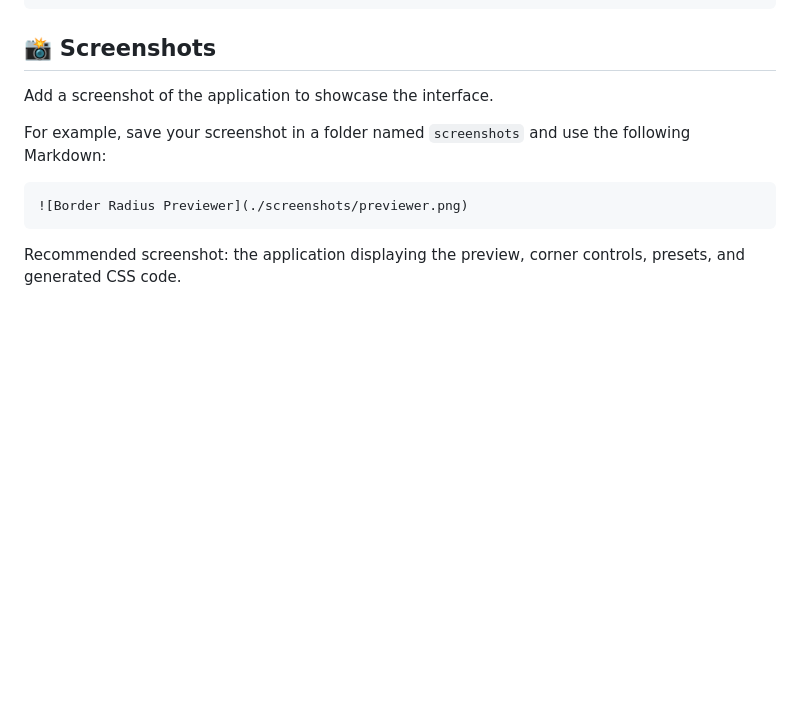
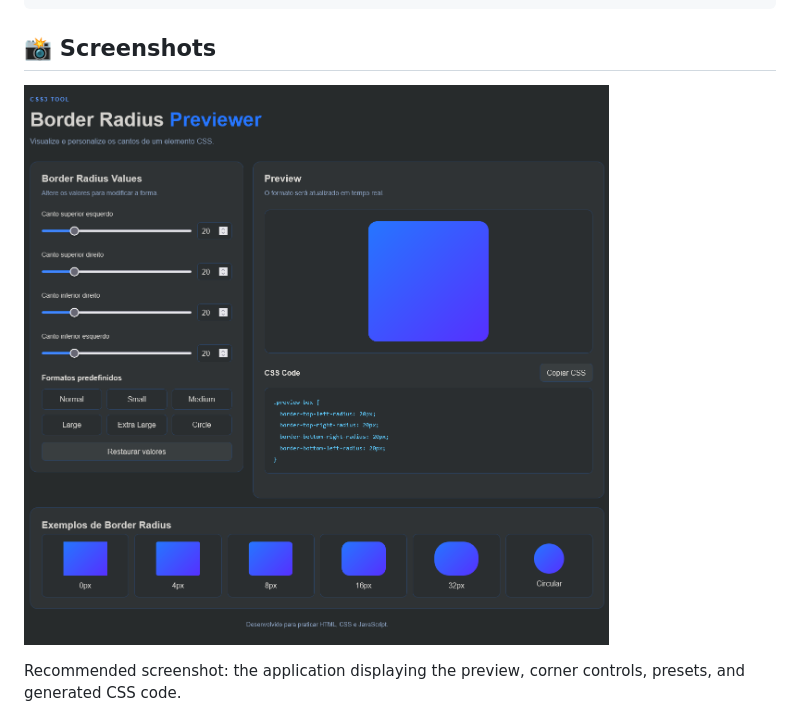
Before and after one commit to Taunt-byte/Border-Radius-Previewer, a Markdown page: README.md, the part around the change. Drawn GitHub-style; pictures changed too: Screenshot/previewer.png (added); blank space fills up the shorter version.

````diff
--- a/README.md
+++ b/README.md
@@ -119,13 +119,8 @@ You can also apply the same radius to every corner:
 
 ## 📸 Screenshots
 
-Add a screenshot of the application to showcase the interface.
+![Border Radius Previewer](/Screenshot/previewer.png)
 
-For example, save your screenshot in a folder named `screenshots` and use the following Markdown:
-
-```markdown
-![Border Radius Previewer](./screenshots/previewer.png)
-```
 
 Recommended screenshot: the application displaying the preview, corner controls, presets, and generated CSS code.
 
````
